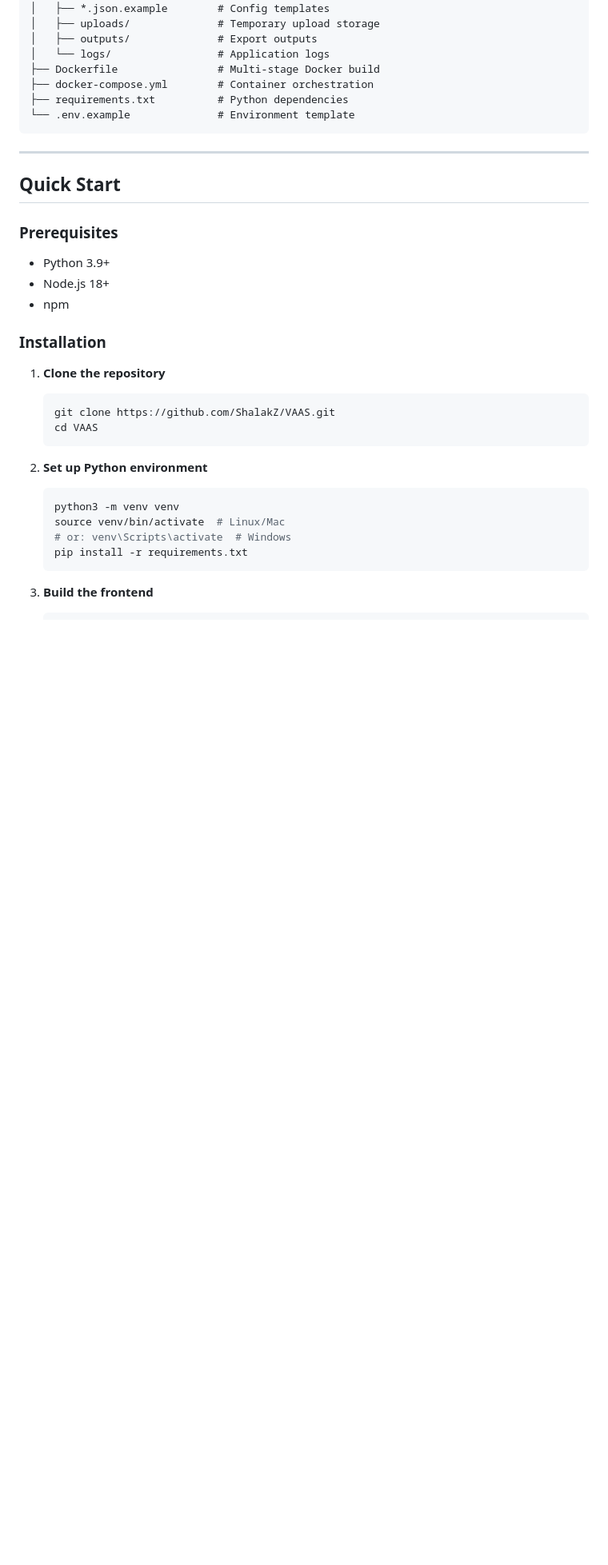
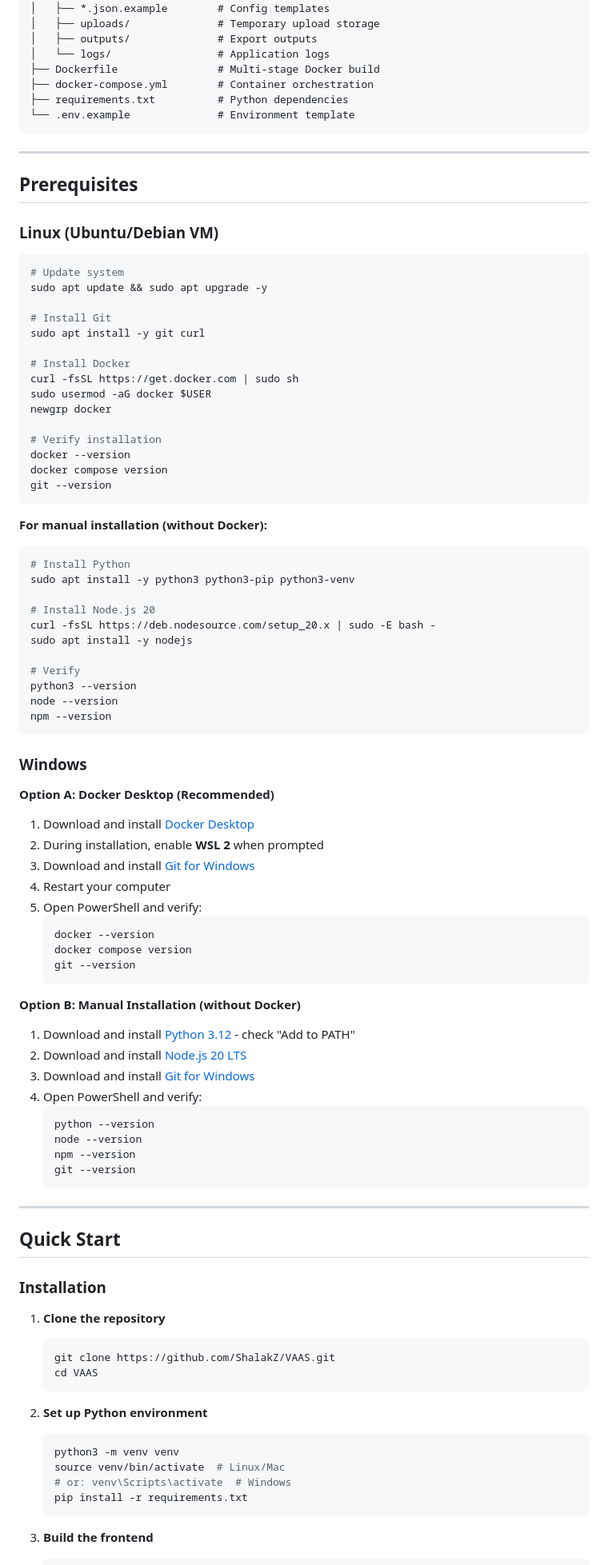
Before and after one commit to ShalakZ/VAAS, a Markdown page: README.md, the part around the change printed below. Shown: that part at 80% size. GitHub-like rendering; blank space fills up the shorter version.

Commit message:
Add comprehensive Prerequisites section to README
  - Linux (Ubuntu/Debian) setup instructions with Docker and manual options
  - Windows setup instructions with Docker Desktop and manual options
  - Added Prerequisites to table of contents

````diff
--- a/README.md
+++ b/README.md
@@ -112,12 +113,72 @@ VAAS/
 
 ---
 
+## Prerequisites
+
+### Linux (Ubuntu/Debian VM)
+
+```bash
+# Update system
+sudo apt update && sudo apt upgrade -y
+
+# Install Git
+sudo apt install -y git curl
+
+# Install Docker
+curl -fsSL https://get.docker.com | sudo sh
+sudo usermod -aG docker $USER
+newgrp docker
+
+# Verify installation
+docker --version
+docker compose version
+git --version
+```
+
+**For manual installation (without Docker):**
+```bash
+# Install Python
+sudo apt install -y python3 python3-pip python3-venv
+
+# Install Node.js 20
+curl -fsSL https://deb.nodesource.com/setup_20.x | sudo -E bash -
+sudo apt install -y nodejs
+
+# Verify
+python3 --version
+node --version
+npm --version
+```
+
+### Windows
+
+**Option A: Docker Desktop (Recommended)**
+1. Download and install [Docker Desktop](https://www.docker.com/products/docker-desktop/)
+2. During installation, enable **WSL 2** when prompted
+3. Download and install [Git for Windows](https://git-scm.com/download/win)
+4. Restart your computer
+5. Open PowerShell and verify:
+   ```powershell
+   docker --version
+   docker compose version
+   git --version
+   ```
+
+**Option B: Manual Installation (without Docker)**
+1. Download and install [Python 3.12](https://www.python.org/downloads/) - check "Add to PATH"
+2. Download and install [Node.js 20 LTS](https://nodejs.org/)
+3. Download and install [Git for Windows](https://git-scm.com/download/win)
+4. Open PowerShell and verify:
+   ```powershell
+   python --version
+   node --version
+   npm --version
+   git --version
+   ```
+
+---
+
 ## Quick Start
-
-### Prerequisites
-- Python 3.9+
-- Node.js 18+
-- npm
 
 ### Installation
 
````
Also changed, not shown: other parts of README.md (+1 -0 lines).
